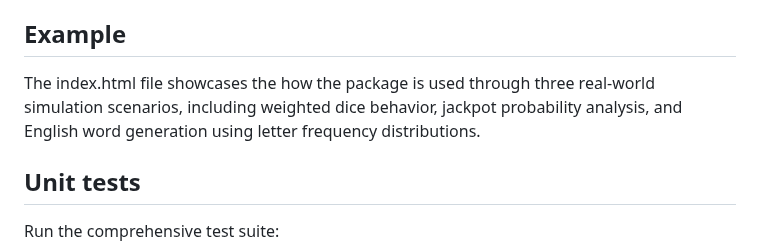
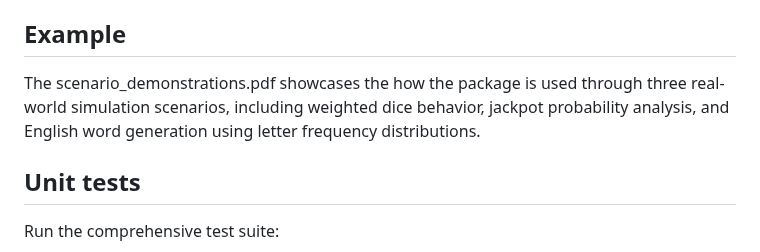
Before and after one commit to angelo-orciuoli/ds5100_project, a Markdown page: README.md, the part around the change. Rendered like a GitHub page.

```diff
--- a/README.md
+++ b/README.md
@@ -77,7 +77,7 @@ Provides statistical analysis tools for completed games.
 
 ## Example
 
-The index.html file showcases the how the package is used through three real-world simulation scenarios, including weighted dice behavior, jackpot probability analysis, and English word generation using letter frequency distributions.
+The scenario_demonstrations.pdf showcases the how the package is used through three real-world simulation scenarios, including weighted dice behavior, jackpot probability analysis, and English word generation using letter frequency distributions.
 
 
 ## Unit tests
```
